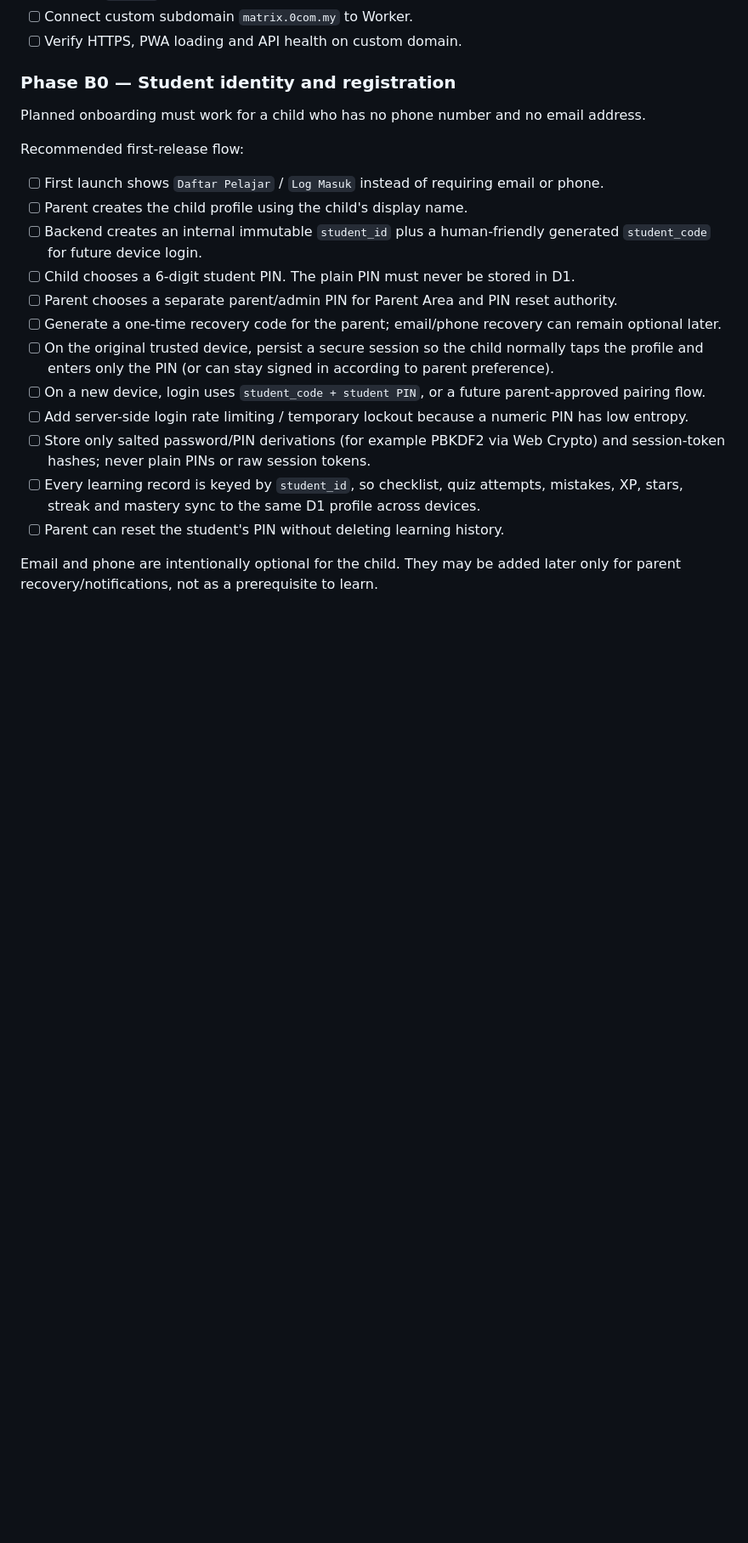
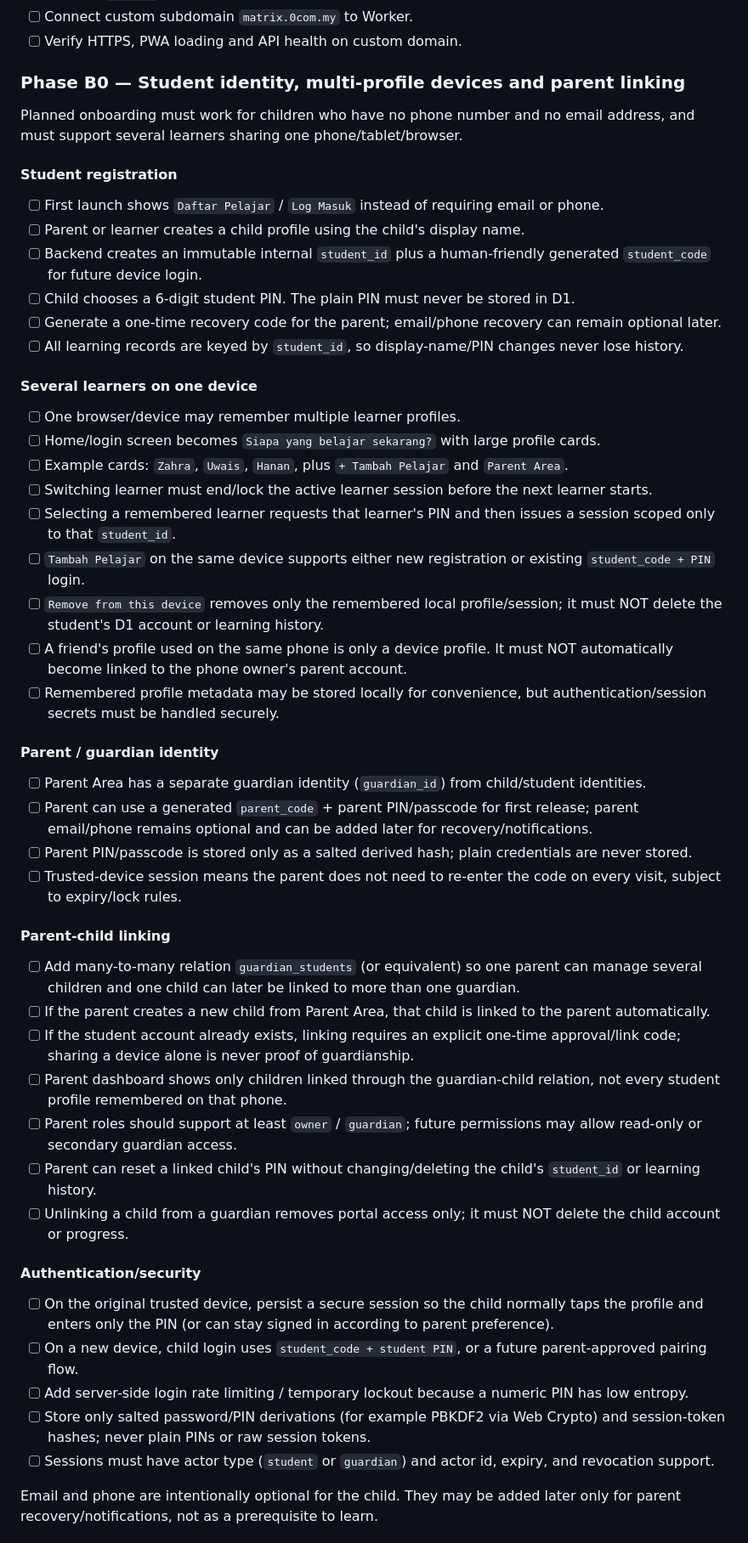
Before and after one commit to wings105/matrix-year4, a Markdown page: docs/PROJECT_PLAN.md, the part around one of its changes. Shown at 85% size. GitHub-like rendering; blank space fills up the shorter version.

Commit message:
Plan multi-profile device switching and parent-child linking

```diff
--- a/docs/PROJECT_PLAN.md
+++ b/docs/PROJECT_PLAN.md
@@ -29,22 +29,49 @@ Build a mobile-first, child-friendly Year 4 learning PWA that turns the existing
 - [ ] Connect custom subdomain `matrix.0com.my` to Worker.
 - [ ] Verify HTTPS, PWA loading and API health on custom domain.
 
-### Phase B0 — Student identity and registration
-Planned onboarding must work for a child who has no phone number and no email address.
+### Phase B0 — Student identity, multi-profile devices and parent linking
+Planned onboarding must work for children who have no phone number and no email address, and must support several learners sharing one phone/tablet/browser.
 
-Recommended first-release flow:
+#### Student registration
 - [ ] First launch shows `Daftar Pelajar` / `Log Masuk` instead of requiring email or phone.
-- [ ] Parent creates the child profile using the child's display name.
-- [ ] Backend creates an internal immutable `student_id` plus a human-friendly generated `student_code` for future device login.
+- [ ] Parent or learner creates a child profile using the child's display name.
+- [ ] Backend creates an immutable internal `student_id` plus a human-friendly generated `student_code` for future device login.
 - [ ] Child chooses a 6-digit student PIN. The plain PIN must never be stored in D1.
-- [ ] Parent chooses a separate parent/admin PIN for Parent Area and PIN reset authority.
 - [ ] Generate a one-time recovery code for the parent; email/phone recovery can remain optional later.
+- [ ] All learning records are keyed by `student_id`, so display-name/PIN changes never lose history.
+
+#### Several learners on one device
+- [ ] One browser/device may remember multiple learner profiles.
+- [ ] Home/login screen becomes `Siapa yang belajar sekarang?` with large profile cards.
+- [ ] Example cards: `Zahra`, `Uwais`, `Hanan`, plus `+ Tambah Pelajar` and `Parent Area`.
+- [ ] Switching learner must end/lock the active learner session before the next learner starts.
+- [ ] Selecting a remembered learner requests that learner's PIN and then issues a session scoped only to that `student_id`.
+- [ ] `Tambah Pelajar` on the same device supports either new registration or existing `student_code + PIN` login.
+- [ ] `Remove from this device` removes only the remembered local profile/session; it must NOT delete the student's D1 account or learning history.
+- [ ] A friend's profile used on the same phone is only a device profile. It must NOT automatically become linked to the phone owner's parent account.
+- [ ] Remembered profile metadata may be stored locally for convenience, but authentication/session secrets must be handled securely.
+
+#### Parent / guardian identity
+- [ ] Parent Area has a separate guardian identity (`guardian_id`) from child/student identities.
+- [ ] Parent can use a generated `parent_code` + parent PIN/passcode for first release; parent email/phone remains optional and can be added later for recovery/notifications.
+- [ ] Parent PIN/passcode is stored only as a salted derived hash; plain credentials are never stored.
+- [ ] Trusted-device session means the parent does not need to re-enter the code on every visit, subject to expiry/lock rules.
+
+#### Parent-child linking
+- [ ] Add many-to-many relation `guardian_students` (or equivalent) so one parent can manage several children and one child can later be linked to more than one guardian.
+- [ ] If the parent creates a new child from Parent Area, that child is linked to the parent automatically.
+- [ ] If the student account already exists, linking requires an explicit one-time approval/link code; sharing a device alone is never proof of guardianship.
+- [ ] Parent dashboard shows only children linked through the guardian-child relation, not every student profile remembered on that phone.
+- [ ] Parent roles should support at least `owner` / `guardian`; future permissions may allow read-only or secondary guardian access.
+- [ ] Parent can reset a linked child's PIN without changing/deleting the child's `student_id` or learning history.
+- [ ] Unlinking a child from a guardian removes portal access only; it must NOT delete the child account or progress.
+
+#### Authentication/security
 - [ ] On the original trusted device, persist a secure session so the child normally taps the profile and enters only the PIN (or can stay signed in according to parent preference).
-- [ ] On a new device, login uses `student_code + student PIN`, or a future parent-approved pairing flow.
+- [ ] On a new device, child login uses `student_code + student PIN`, or a future parent-approved pairing flow.
 - [ ] Add server-side login rate limiting / temporary lockout because a numeric PIN has low entropy.
 - [ ] Store only salted password/PIN derivations (for example PBKDF2 via Web Crypto) and session-token hashes; never plain PINs or raw session tokens.
-- [ ] Every learning record is keyed by `student_id`, so checklist, quiz attempts, mistakes, XP, stars, streak and mastery sync to the same D1 profile across devices.
-- [ ] Parent can reset the student's PIN without deleting learning history.
+- [ ] Sessions must have actor type (`student` or `guardian`) and actor id, expiry, and revocation support.
 
 Email and phone are intentionally optional for the child. They may be added later only for parent recovery/notifications, not as a prerequisite to learn.
 
```
Also changed, not shown: other parts of docs/PROJECT_PLAN.md (+10 -6 lines).
